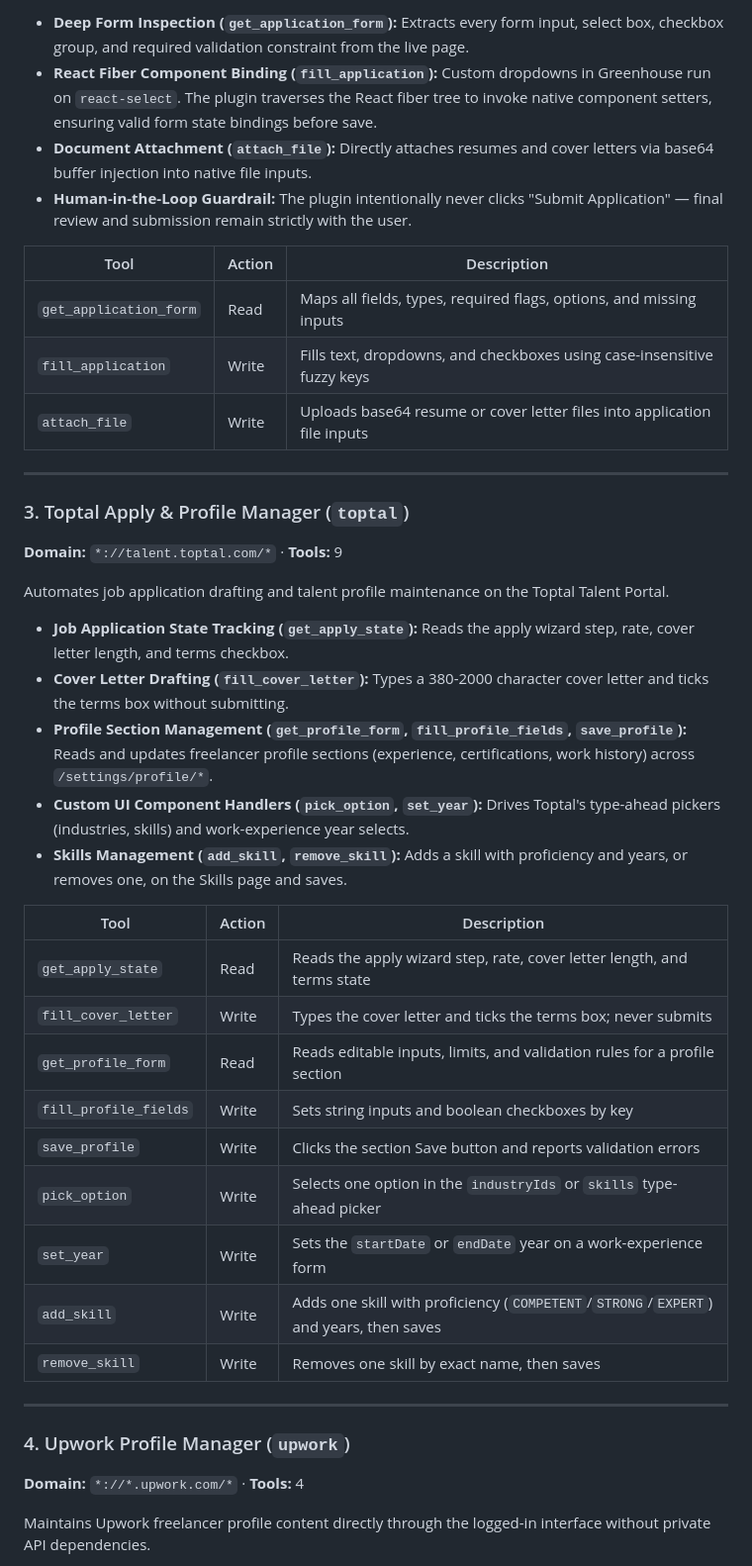
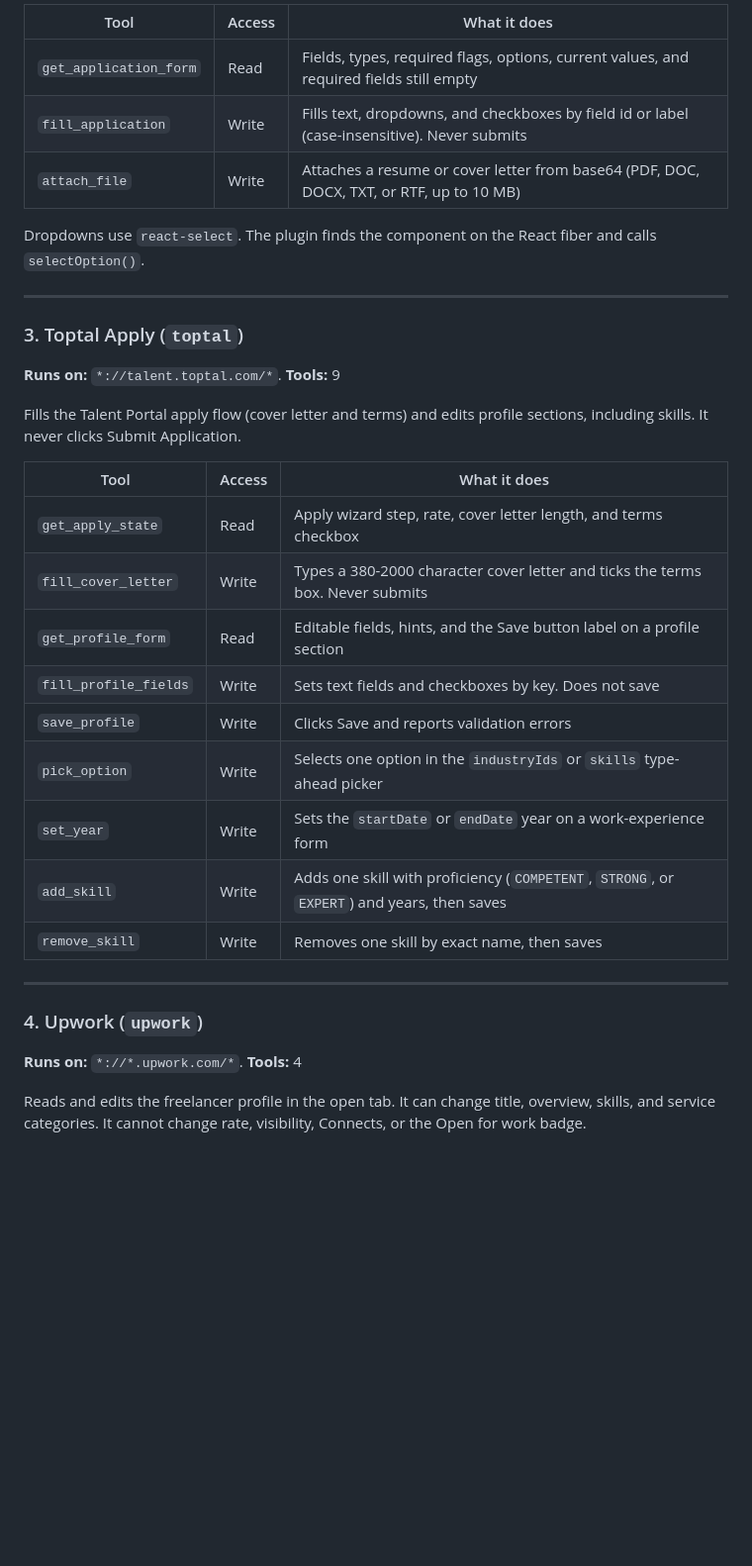
Before and after one commit to nadimtuhin/opentabs-plugins, a Markdown page: README.md, the part around one of its changes. Shown at 99% size. Drawn GitHub-style; blank space fills up the shorter version.

```diff
--- a/README.md
+++ b/README.md
@@ -42,44 +47,35 @@ Inspects and populates Greenhouse job application forms in real time, handling c
 
-- **Deep Form Inspection (`get_application_form`):** Extracts every form input, select box, checkbox group, and required validation constraint from the live page.
-- **React Fiber Component Binding (`fill_application`):** Custom dropdowns in Greenhouse run on `react-select`. The plugin traverses the React fiber tree to invoke native component setters, ensuring valid form state bindings before save.
-- **Document Attachment (`attach_file`):** Directly attaches resumes and cover letters via base64 buffer injection into native file inputs.
-- **Human-in-the-Loop Guardrail:** The plugin intentionally never clicks "Submit Application" — final review and submission remain strictly with the user.
+| Tool | Access | What it does |
+| --- | --- | --- |
+| `get_application_form` | Read | Fields, types, required flags, options, current values, and required fields still empty |
+| `fill_application` | Write | Fills text, dropdowns, and checkboxes by field id or label (case-insensitive). Never submits |
+| `attach_file` | Write | Attaches a resume or cover letter from base64 (PDF, DOC, DOCX, TXT, or RTF, up to 10 MB) |
 
-| Tool | Action | Description |
-|---|---|---|
-| `get_application_form` | Read | Maps all fields, types, required flags, options, and missing inputs |
-| `fill_application` | Write | Fills text, dropdowns, and checkboxes using case-insensitive fuzzy keys |
-| `attach_file` | Write | Uploads base64 resume or cover letter files into application file inputs |
+Dropdowns use `react-select`. The plugin finds the component on the React fiber and calls `selectOption()`.
 
 ---
 
-### 3. Toptal Apply & Profile Manager (`toptal`)
-**Domain:** `*://talent.toptal.com/*` · **Tools:** 9
+### 3. Toptal Apply (`toptal`)
+**Runs on:** `*://talent.toptal.com/*`. **Tools:** 9
 
-Automates job application drafting and talent profile maintenance on the Toptal Talent Portal.
+Fills the Talent Portal apply flow (cover letter and terms) and edits profile sections, including skills. It never clicks Submit Application.
 
-- **Job Application State Tracking (`get_apply_state`):** Reads the apply wizard step, rate, cover letter length, and terms checkbox.
-- **Cover Letter Drafting (`fill_cover_letter`):** Types a 380-2000 character cover letter and ticks the terms box without submitting.
-- **Profile Section Management (`get_profile_form`, `fill_profile_fields`, `save_profile`):** Reads and updates freelancer profile sections (experience, certifications, work history) across `/settings/profile/*`.
-- **Custom UI Component Handlers (`pick_option`, `set_year`):** Drives Toptal's type-ahead pickers (industries, skills) and work-experience year selects.
-- **Skills Management (`add_skill`, `remove_skill`):** Adds a skill with proficiency and years, or removes one, on the Skills page and saves.
-
-| Tool | Action | Description |
-|---|---|---|
-| `get_apply_state` | Read | Reads the apply wizard step, rate, cover letter length, and terms state |
-| `fill_cover_letter` | Write | Types the cover letter and ticks the terms box; never submits |
-| `get_profile_form` | Read | Reads editable inputs, limits, and validation rules for a profile section |
-| `fill_profile_fields` | Write | Sets string inputs and boolean checkboxes by key |
-| `save_profile` | Write | Clicks the section Save button and reports validation errors |
+| Tool | Access | What it does |
+| --- | --- | --- |
+| `get_apply_state` | Read | Apply wizard step, rate, cover letter length, and terms checkbox |
+| `fill_cover_letter` | Write | Types a 380-2000 character cover letter and ticks the terms box. Never submits |
+| `get_profile_form` | Read | Editable fields, hints, and the Save button label on a profile section |
+| `fill_profile_fields` | Write | Sets text fields and checkboxes by key. Does not save |
+| `save_profile` | Write | Clicks Save and reports validation errors |
 | `pick_option` | Write | Selects one option in the `industryIds` or `skills` type-ahead picker |
 | `set_year` | Write | Sets the `startDate` or `endDate` year on a work-experience form |
-| `add_skill` | Write | Adds one skill with proficiency (`COMPETENT`/`STRONG`/`EXPERT`) and years, then saves |
+| `add_skill` | Write | Adds one skill with proficiency (`COMPETENT`, `STRONG`, or `EXPERT`) and years, then saves |
 | `remove_skill` | Write | Removes one skill by exact name, then saves |
 
 ---
 
-### 4. Upwork Profile Manager (`upwork`)
-**Domain:** `*://*.upwork.com/*` · **Tools:** 4
+### 4. Upwork (`upwork`)
+**Runs on:** `*://*.upwork.com/*`. **Tools:** 4
 
-Maintains Upwork freelancer profile content directly through the logged-in interface without private API dependencies.
+Reads and edits the freelancer profile in the open tab. It can change title, overview, skills, and service categories. It cannot change rate, visibility, Connects, or the Open for work badge.
 
```
Also changed, not shown: other parts of README.md (+88 -85 lines), assets/architecture.png (added), assets/cover-banner.png, assets/plugins-showcase.png, 2 other files.
